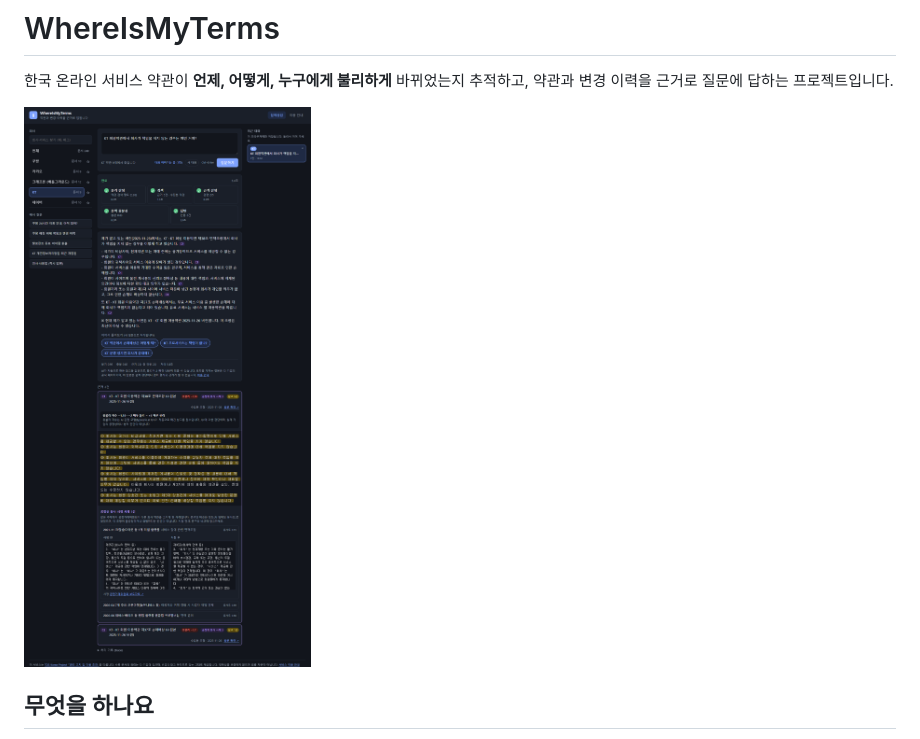
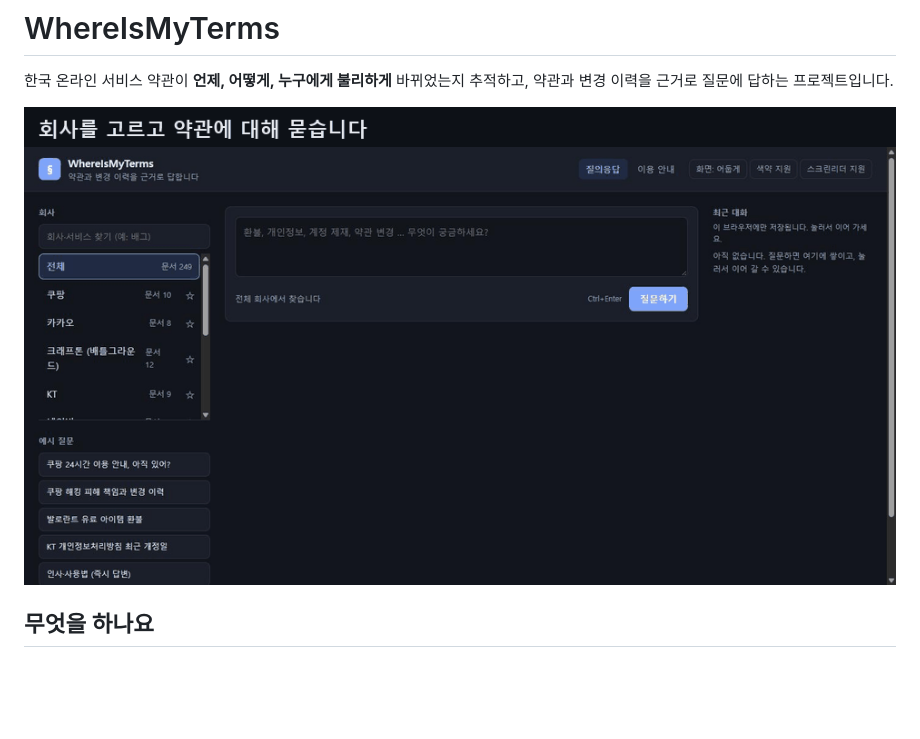
Before and after one commit to jinbumlee95/WhereIsMyTerms_OPEN, a Markdown page: README.md, the part around the change. Drawn GitHub-style; pictures changed too: docs/web-demo.gif (added); blank space fills up the shorter version.

Commit message:
README 맨 위에 웹 화면 둘러보기 GIF
Co-Authored-By: Claude Opus 5.5 <noreply@anthropic.com>

```diff
--- a/README.md
+++ b/README.md
@@ -2,7 +2,7 @@
 
 한국 온라인 서비스 약관이 **언제, 어떻게, 누구에게 불리하게** 바뀌었는지 추적하고, 약관과 변경 이력을 근거로 질문에 답하는 프로젝트입니다.
 
-![웹 화면](docs/web-screenshot.png)
+![웹 화면 둘러보기: 질문 → 진행 단계 → 근거 인용 답변 → 공정위 유사 사례 → 변경 이력 비교 → 색약 지원 모드](docs/web-demo.gif)
 
 ## 무엇을 하나요
 
```
Also changed, not shown: 1 other file.
